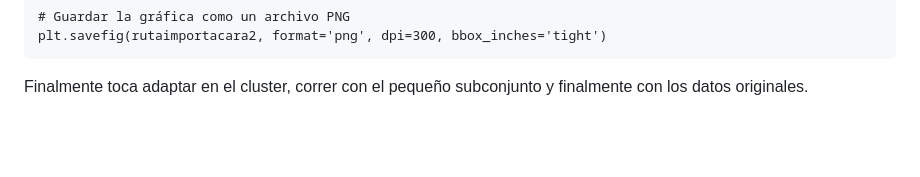
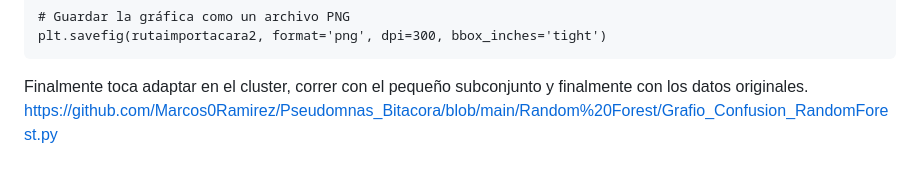
Before and after one commit to Marcos0Ramirez/Pseudomnas_Bitacora, a Markdown page: Random Forest/README.md, the part around the change. Rendered like a GitHub page; blank space fills up the shorter version.

````diff
--- a/Random Forest/README.md
+++ b/Random Forest/README.md
@@ -656,3 +656,4 @@ plt.tight_layout()
 plt.savefig(rutaimportacara2, format='png', dpi=300, bbox_inches='tight')
 ```
 Finalmente toca adaptar en el cluster, correr con el pequeño subconjunto y finalmente con los datos originales.
+https://github.com/Marcos0Ramirez/Pseudomnas_Bitacora/blob/main/Random%20Forest/Grafio_Confusion_RandomForest.py
````
